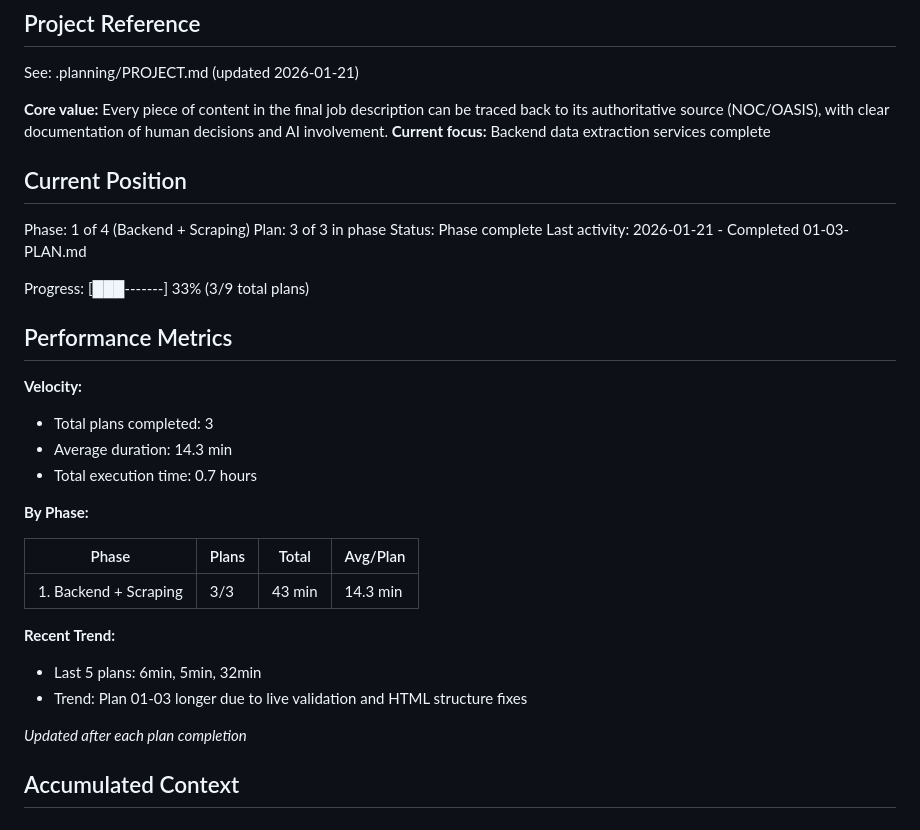
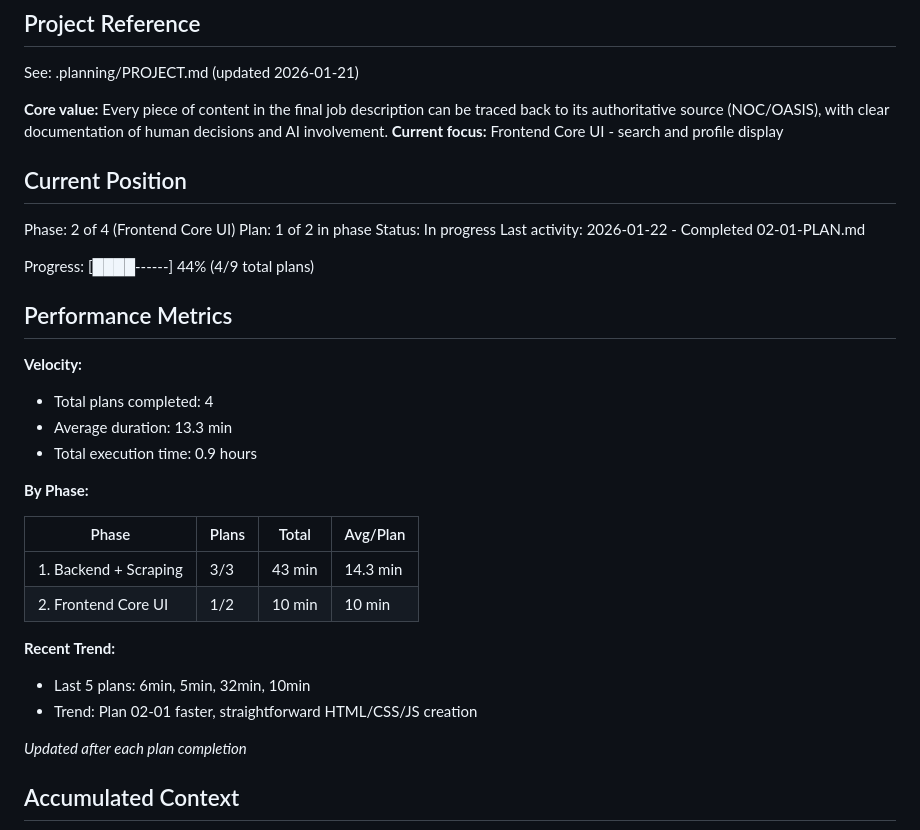
Before and after one commit to dubedad/JD-Builder-Lite, a Markdown page: .planning/STATE.md, the part around one of its changes. Drawn GitHub-style.

```diff
--- a/.planning/STATE.md
+++ b/.planning/STATE.md
@@ -5,33 +5,34 @@
 See: .planning/PROJECT.md (updated 2026-01-21)
 
 **Core value:** Every piece of content in the final job description can be traced back to its authoritative source (NOC/OASIS), with clear documentation of human decisions and AI involvement.
-**Current focus:** Backend data extraction services complete
+**Current focus:** Frontend Core UI - search and profile display
 
 ## Current Position
 
-Phase: 1 of 4 (Backend + Scraping)
-Plan: 3 of 3 in phase
-Status: Phase complete
-Last activity: 2026-01-21 - Completed 01-03-PLAN.md
+Phase: 2 of 4 (Frontend Core UI)
+Plan: 1 of 2 in phase
+Status: In progress
+Last activity: 2026-01-22 - Completed 02-01-PLAN.md
 
-Progress: [███-------] 33% (3/9 total plans)
+Progress: [████------] 44% (4/9 total plans)
 
 ## Performance Metrics
 
 **Velocity:**
-- Total plans completed: 3
-- Average duration: 14.3 min
-- Total execution time: 0.7 hours
+- Total plans completed: 4
+- Average duration: 13.3 min
+- Total execution time: 0.9 hours
 
 **By Phase:**
 
 | Phase | Plans | Total | Avg/Plan |
 |-------|-------|-------|----------|
 | 1. Backend + Scraping | 3/3 | 43 min | 14.3 min |
+| 2. Frontend Core UI | 1/2 | 10 min | 10 min |
 
 **Recent Trend:**
-- Last 5 plans: 6min, 5min, 32min
-- Trend: Plan 01-03 longer due to live validation and HTML structure fixes
+- Last 5 plans: 6min, 5min, 32min, 10min
+- Trend: Plan 02-01 faster, straightforward HTML/CSS/JS creation
 
 *Updated after each plan completion*
 
```
Also changed, not shown: other parts of .planning/STATE.md (+7 -11 lines), 1 other file.
